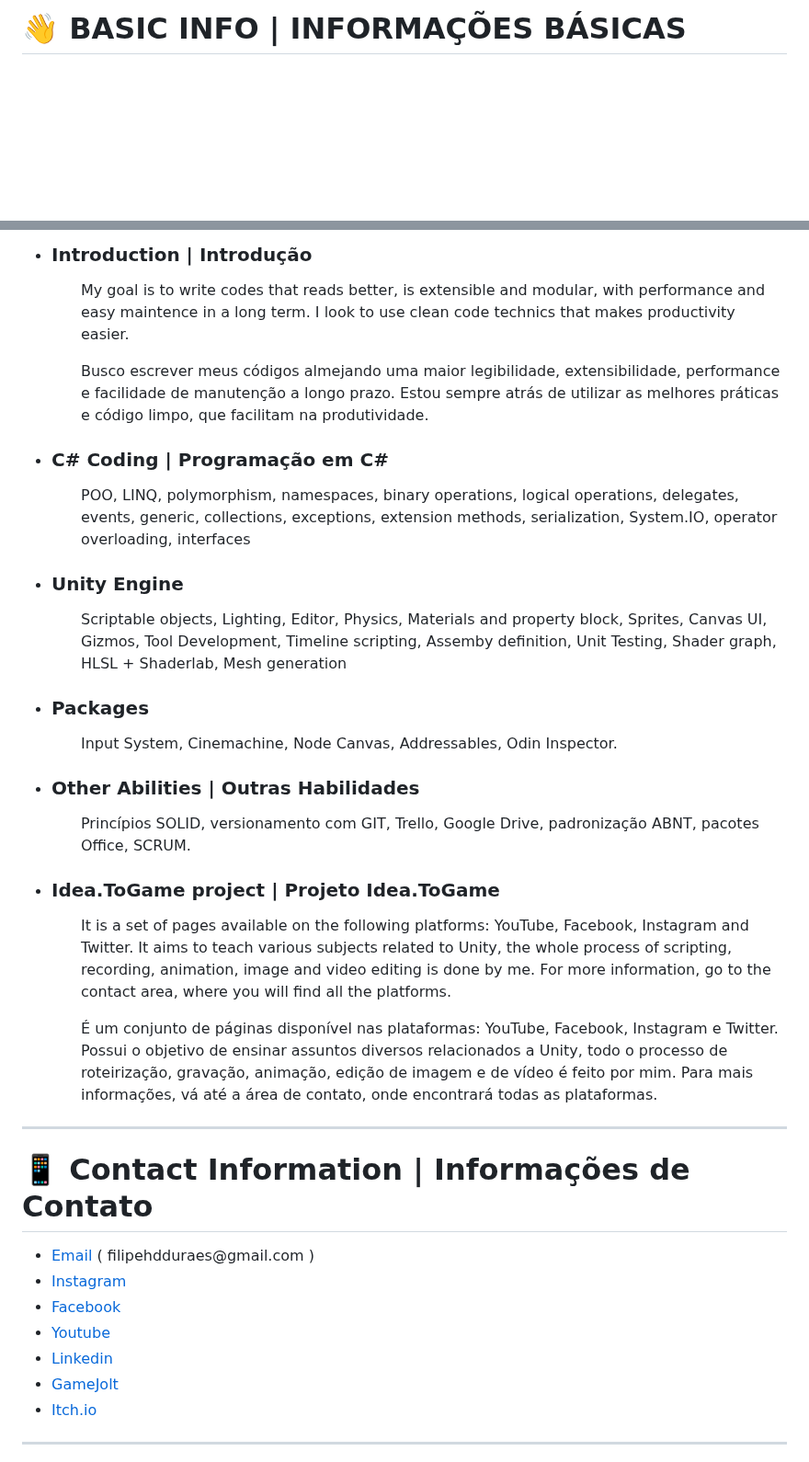
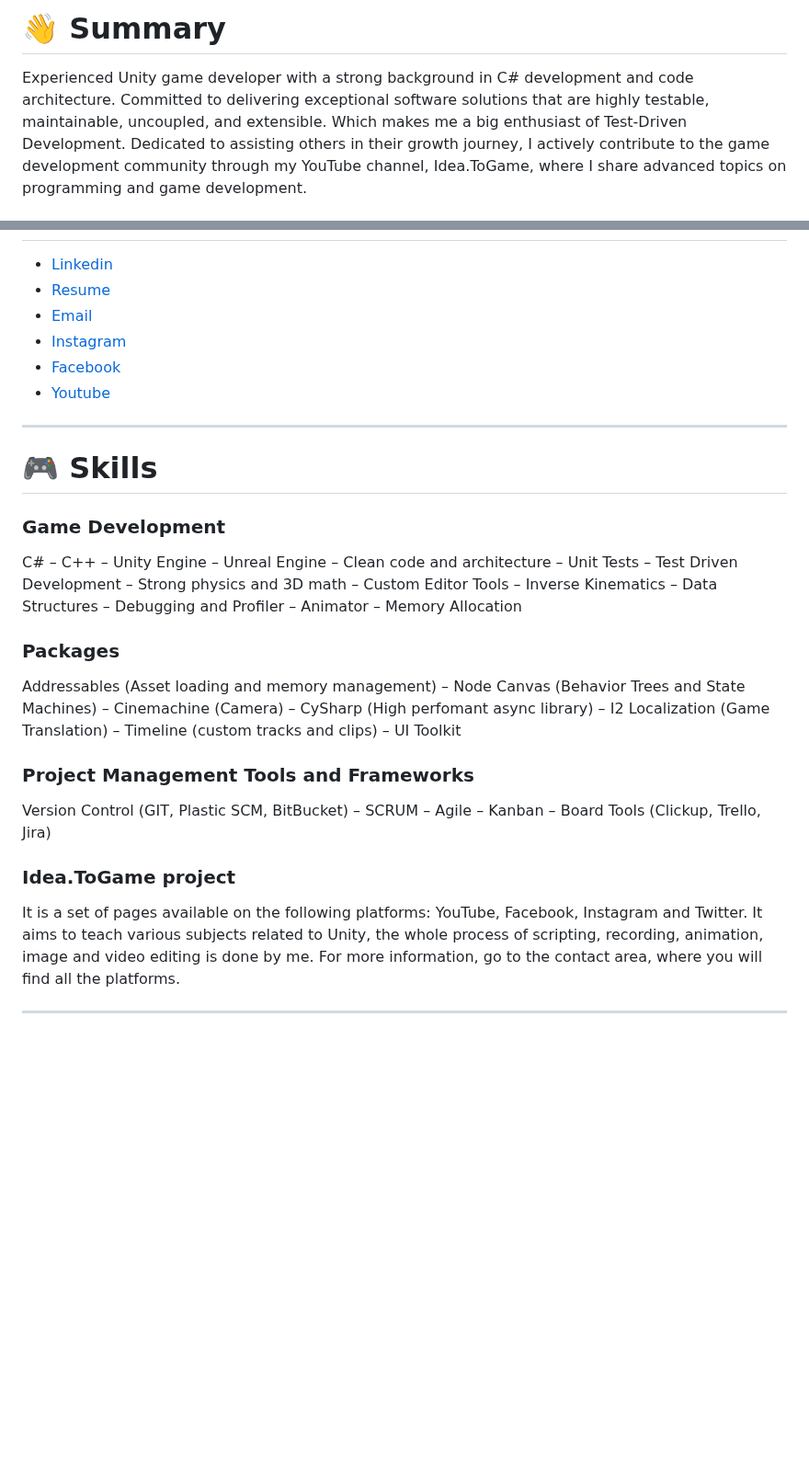
Before and after one commit to filipeduraes/filipeduraes, a Markdown page: README.md, 2 parts joined by grey strips. Shown at 92% size. GitHub-like rendering; blank space fills up the shorter version.

```diff
--- a/README.md
+++ b/README.md
@@ -2,3 +2,4 @@
 
-<h1> 👋 BASIC INFO | INFORMAÇÕES BÁSICAS </h1>
+<h1> 👋 Summary </h1>
+<p> Experienced Unity game developer with a strong background in C# development and code architecture. Committed to delivering exceptional software solutions that are highly testable, maintainable, uncoupled, and extensible. Which makes me a big enthusiast of Test-Driven Development. Dedicated to assisting others in their growth journey, I actively contribute to the game development community through my YouTube channel, Idea.ToGame, where I share advanced topics on programming and game development.</p>
 
@@ -5,50 +9,26 @@
 <ul>
-<li><h3> Introduction | Introdução </h3>
-<ul>
-	<p> My goal is to write codes that reads better, is extensible and modular, with performance and easy maintence in a long term. I look to use clean code technics that makes productivity easier.</p>
-	<p> Busco escrever meus códigos almejando uma maior legibilidade, extensibilidade, performance e facilidade de manutenção a longo prazo. Estou sempre atrás de utilizar as melhores práticas e código limpo, que facilitam na produtividade.</p>
-</ul></li>
-
-<li><h3> C# Coding | Programação em C# </h3>
-<ul>
-	<p> POO, LINQ, polymorphism, namespaces, binary operations, logical operations, delegates, events, generic, collections, exceptions, extension methods, serialization, System.IO, operator overloading, interfaces</p>
-</ul></li>
-
-<li><h3> Unity Engine </h3>
-<ul>
-	<p> Scriptable objects, Lighting, Editor, Physics, Materials and property block, Sprites, Canvas UI, Gizmos, Tool Development, Timeline scripting, Assemby definition, Unit Testing, Shader graph, HLSL + Shaderlab, Mesh generation</p>
-</ul></li>
-
-<li><h3> Packages </h3>
-<ul>
-	<p> Input System, Cinemachine, Node Canvas, Addressables, Odin Inspector.</p>
-</ul></li>
-
-<li><h3> Other Abilities | Outras Habilidades </h3>
-<ul>
-	<p> Princípios SOLID, versionamento com GIT, Trello, Google Drive, padronização ABNT, pacotes Office, SCRUM.</p>
-</ul></li>
-
-<li><h3> Idea.ToGame project | Projeto Idea.ToGame </h3>
-<ul>
-	<p> It is a set of pages available on the following platforms: YouTube, Facebook, Instagram and Twitter. It aims to teach various subjects related to Unity, the whole process of scripting, recording, animation, image and video editing is done by me. For more information, go to the contact area, where you will find all the platforms.</p>
-	<p> É um conjunto de páginas disponível nas plataformas: YouTube, Facebook, Instagram e Twitter. Possui o objetivo de ensinar assuntos diversos relacionados a Unity, todo o processo de roteirização, gravação, animação, edição de imagem e de vídeo é feito por mim. Para mais informações, vá até a área de contato, onde encontrará todas as plataformas.</p>
-</ul></li>
+	<li><a href="https://linkedin.com/in/filipeduraes">Linkedin</a></li>
+	<li><a href="https://docs.google.com/document/d/1OKDtC-3HZkMl0UDSecgIhoPy1KSJlCXn/edit?usp=sharing&ouid=110463737715910575626&rtpof=true&sd=true">Resume</a></li>
+	<li><a href="mailto:filipehdduraes@gmail.com">Email</a></li>
+	<li><a href="https://www.instagram.com/idea.togame">Instagram</a></li>
+    	<li><a href="https://facebook.com/idea.togame">Facebook</a></li>
+    	<li><a href="https://www.youtube.com/channel/UCoLD9_rZpGvsr-7PoV0ynRw">Youtube</a></li>
 </ul>
 
 <hr>
 
-<h1> 📱 Contact Information | Informações de Contato</h1>
+<h1> 🎮 Skills </h1>
+<h3> Game Development </h3>
+<p> C# – C++ – Unity Engine – Unreal Engine – Clean code and architecture – Unit Tests – Test Driven Development – Strong physics and 3D math – Custom Editor Tools – Inverse Kinematics – Data Structures – Debugging and Profiler – Animator – Memory Allocation</p>
 
-<ul>
-	<li><a href="mailto:filipehdduraes@gmail.com">Email</a> ( filipehdduraes@gmail.com )</li>
-	<li><a href="https://www.instagram.com/idea.togame">Instagram</a></li>
-    	<li><a href="https://facebook.com/idea.togame">Facebook</a></li>
-    	<li><a href="https://www.youtube.com/channel/UCoLD9_rZpGvsr-7PoV0ynRw">Youtube</a></li>
-	<li><a href="https://linkedin.com/in/filipeduraes">Linkedin</a></li>
-	<li><a href="https://gamejolt.com/@IdeaToGame">GameJolt</a></li>
-	<li><a href="https://fhdduraes.itch.io">Itch.io</a></li>
-</ul>
+<h3> Packages </h3>
+<p> Addressables (Asset loading and memory management) – Node Canvas (Behavior Trees and State Machines) – Cinemachine (Camera) – CySharp (High perfomant async library) – I2 Localization (Game Translation) – Timeline (custom tracks and clips) – UI Toolkit</p>
+
+<h3> Project Management Tools and Frameworks </h3>
+<p> Version Control (GIT, Plastic SCM, BitBucket) – SCRUM – Agile – Kanban – Board Tools (Clickup, Trello, Jira)</p>
+
+<h3> Idea.ToGame project </h3>
+<p> It is a set of pages available on the following platforms: YouTube, Facebook, Instagram and Twitter. It aims to teach various subjects related to Unity, the whole process of scripting, recording, animation, image and video editing is done by me. For more information, go to the contact area, where you will find all the platforms.</p>
 
 <hr>
 
```
Also changed, not shown: other parts of README.md (+24 -2 lines).
